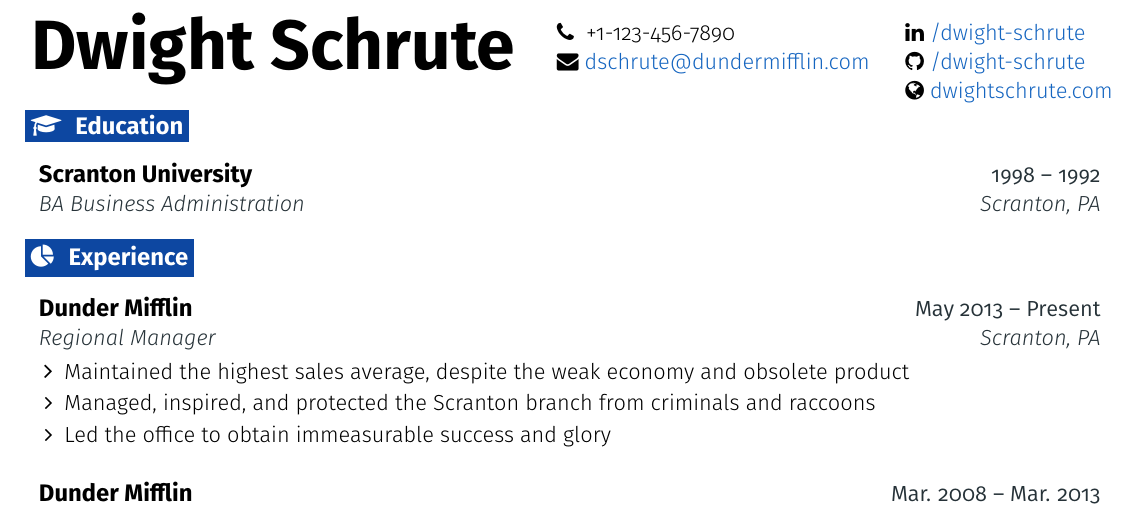
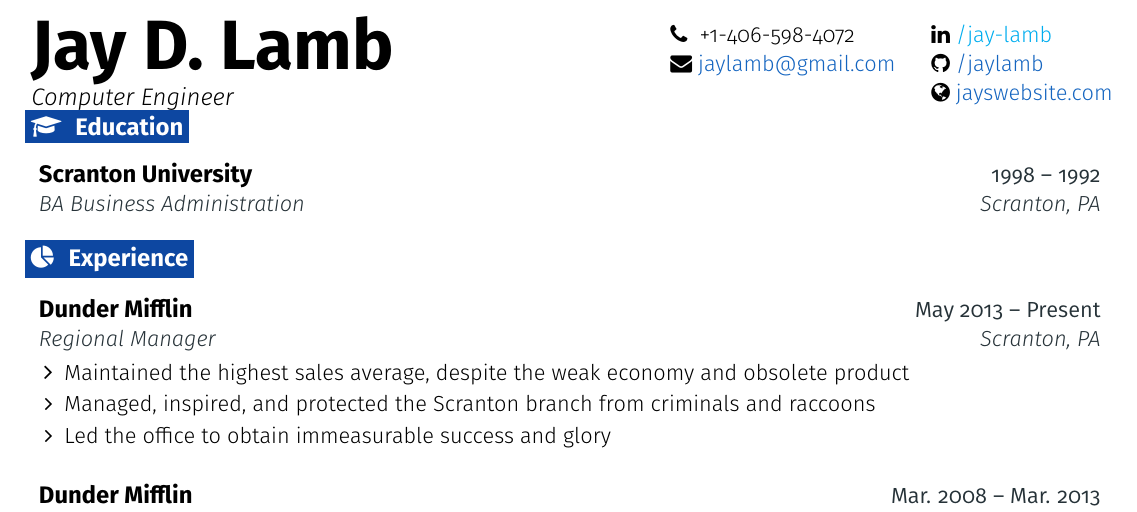
Before and after one commit to jaylamb/resume, a LaTeX CV (resume.tex): part of the page, cut so that both start at the same text. Compiled offline with pdfLaTeX.

Commit message:
Add header information

```diff
--- a/resume.tex
+++ b/resume.tex
@@ -16,7 +15,7 @@
 
 %-------------------------------------------------- SETTINGS HERE --------------------------------------------------
 % Header settings
-\def \fullname {Dwight Schrute}
-\def \subtitle {}
+\def \fullname {Jay D. Lamb}
+\def \subtitle {Computer Engineer}
 
 \def \linkedinicon {\faLinkedin}
@@ -31,12 +29,13 @@
-\def \emailtext {dschrute@dundermifflin.com}
+\def \emaillink {mailto:jaylamb@gmail.com}
+\def \emailtext {jaylamb@gmail.com}
 
 \def \githubicon {\faGithub}
-\def \githublink {https://github.com/dwight-schrute}
-\def \githubtext {/dwight-schrute}
+\def \githublink {https://github.com/jaylamb}
+\def \githubtext {/jaylamb}
 
 \def \websiteicon {\faGlobe}
 \def \websitelink {https://google.com/}
-\def \websitetext {dwightschrute.com}
+\def \websitetext {jayswebsite.com}
 
 \def \headertype {\doublecol} % \singlecol or \doublecol
 
```
Also changed, not shown: resume.tex (10 more changed lines).
